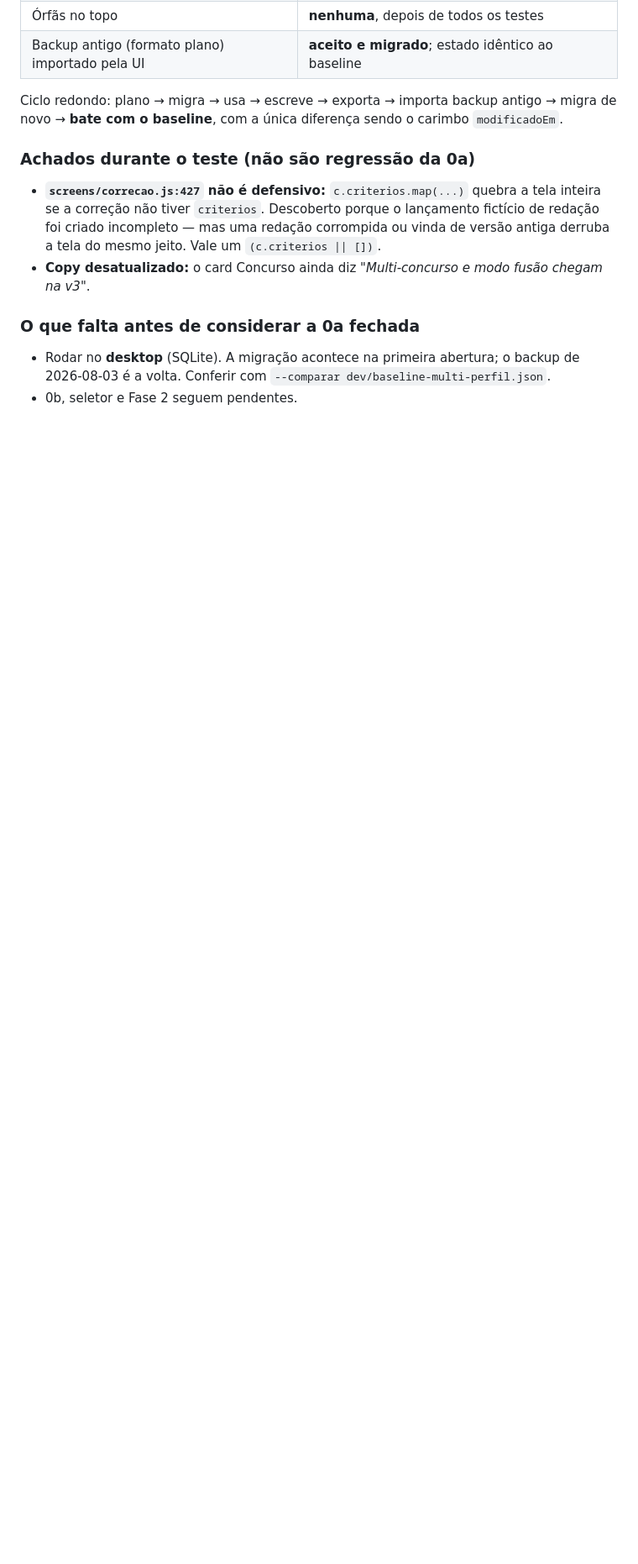
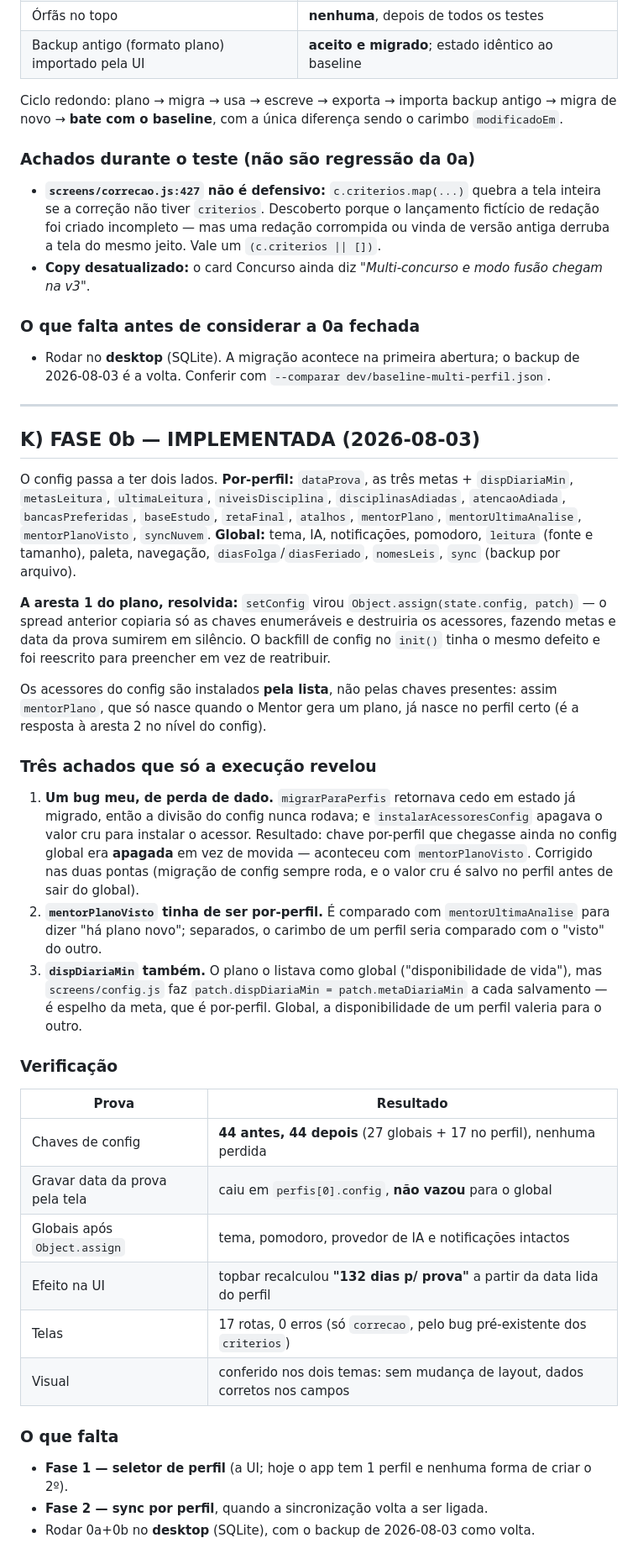
Before and after one commit to pheliperibeiro97-tech/mentor-concurso, a Markdown page: PLANO_MULTI_PERFIL.md, the part around the change. Shown at 84% size. GitHub-like rendering; blank space fills up the shorter version.

Commit message:
docs: registra a fase 0b e o que a execução revelou
Seção K: a divisão do config, a aresta 1 resolvida com Object.assign, e os três
achados que só apareceram rodando — o bug de perda em estado já migrado
(mentorPlanoVisto apagada em vez de movida), e duas chaves que o plano
classificava errado porque não sabia que eram derivadas de outras
(mentorPlanoVisto e dispDiariaMin).

Co-Authored-By: Claude Opus 5 (1M context) <noreply@anthropic.com>

```diff
--- a/PLANO_MULTI_PERFIL.md
+++ b/PLANO_MULTI_PERFIL.md
@@ -429,4 +429,52 @@ Ciclo redondo: plano → migra → usa → escreve → exporta → importa backu
 
 - Rodar no **desktop** (SQLite). A migração acontece na primeira abertura; o backup de 2026-08-03
   é a volta. Conferir com `--comparar dev/baseline-multi-perfil.json`.
-- 0b, seletor e Fase 2 seguem pendentes.
+
+---
+
+## K) FASE 0b — IMPLEMENTADA (2026-08-03)
+
+O config passa a ter dois lados. **Por-perfil:** `dataProva`, as três metas + `dispDiariaMin`,
+`metasLeitura`, `ultimaLeitura`, `niveisDisciplina`, `disciplinasAdiadas`, `atencaoAdiada`,
+`bancasPreferidas`, `baseEstudo`, `retaFinal`, `atalhos`, `mentorPlano`, `mentorUltimaAnalise`,
+`mentorPlanoVisto`, `syncNuvem`. **Global:** tema, IA, notificações, pomodoro, `leitura` (fonte e
+tamanho), paleta, navegação, `diasFolga`/`diasFeriado`, `nomesLeis`, `sync` (backup por arquivo).
+
+**A aresta 1 do plano, resolvida:** `setConfig` virou `Object.assign(state.config, patch)` — o
+spread anterior copiaria só as chaves enumeráveis e destruiria os acessores, fazendo metas e data
+da prova sumirem em silêncio. O backfill de config no `init()` tinha o mesmo defeito e foi
+reescrito para preencher em vez de reatribuir.
+
+Os acessores do config são instalados **pela lista**, não pelas chaves presentes: assim
+`mentorPlano`, que só nasce quando o Mentor gera um plano, já nasce no perfil certo (é a resposta
+à aresta 2 no nível do config).
+
+### Três achados que só a execução revelou
+
+1. **Um bug meu, de perda de dado.** `migrarParaPerfis` retornava cedo em estado já migrado, então
+   a divisão do config nunca rodava; e `instalarAcessoresConfig` apagava o valor cru para instalar
+   o acessor. Resultado: chave por-perfil que chegasse ainda no config global era **apagada** em
+   vez de movida — aconteceu com `mentorPlanoVisto`. Corrigido nas duas pontas (migração de config
+   sempre roda, e o valor cru é salvo no perfil antes de sair do global).
+2. **`mentorPlanoVisto` tinha de ser por-perfil.** É comparado com `mentorUltimaAnalise` para dizer
+   "há plano novo"; separados, o carimbo de um perfil seria comparado com o "visto" do outro.
+3. **`dispDiariaMin` também.** O plano o listava como global ("disponibilidade de vida"), mas
+   `screens/config.js` faz `patch.dispDiariaMin = patch.metaDiariaMin` a cada salvamento — é
+   espelho da meta, que é por-perfil. Global, a disponibilidade de um perfil valeria para o outro.
+
+### Verificação
+
+| Prova | Resultado |
+|---|---|
+| Chaves de config | **44 antes, 44 depois** (27 globais + 17 no perfil), nenhuma perdida |
+| Gravar data da prova pela tela | caiu em `perfis[0].config`, **não vazou** para o global |
+| Globais após `Object.assign` | tema, pomodoro, provedor de IA e notificações intactos |
+| Efeito na UI | topbar recalculou **"132 dias p/ prova"** a partir da data lida do perfil |
+| Telas | 17 rotas, 0 erros (só `correcao`, pelo bug pré-existente dos `criterios`) |
+| Visual | conferido nos dois temas: sem mudança de layout, dados corretos nos campos |
+
+### O que falta
+
+- **Fase 1 — seletor de perfil** (a UI; hoje o app tem 1 perfil e nenhuma forma de criar o 2º).
+- **Fase 2 — sync por perfil**, quando a sincronização volta a ser ligada.
+- Rodar 0a+0b no **desktop** (SQLite), com o backup de 2026-08-03 como volta.
```
